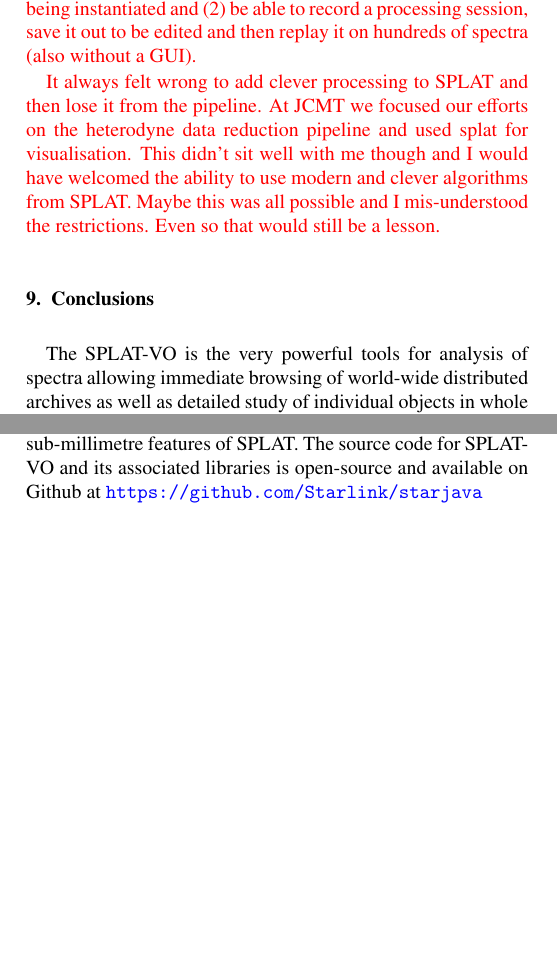
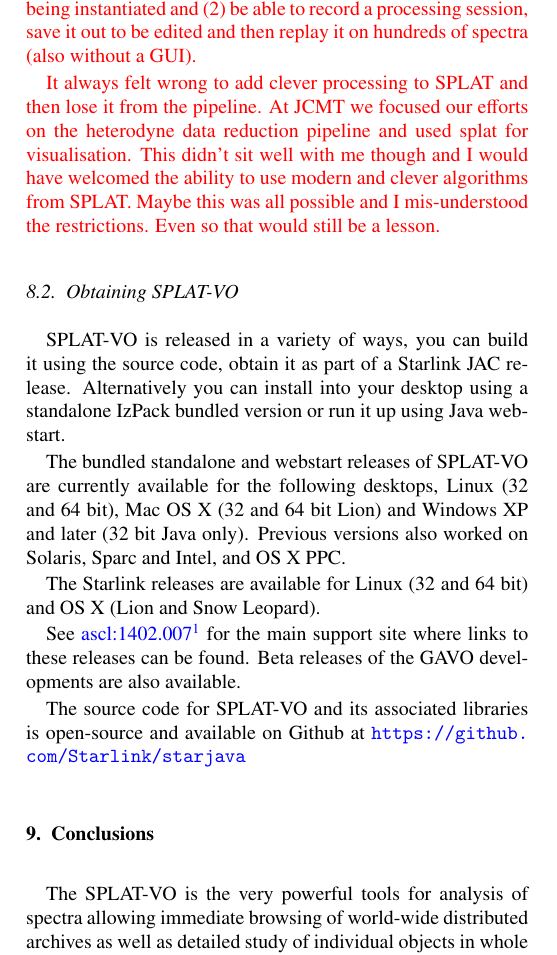
Before and after one commit to Othello1111/aandc-splatvo, a LaTeX paper (acsplat.tex): two parts of the columns of page 13 of 14 before the commit and part of one column of page 13 of 15 after it, the two joined at a grey line, cut so that both start at the same text, the shorter picture padded with empty space. Compiled offline with pdfLaTeX.

Commit message:
Add section about obtaining SPLAT-VO

```diff
--- a/acsplat.tex
+++ b/acsplat.tex
@@ -970,6 +970,30 @@
 and I mis-understood the restrictions. Even so that would still be a lesson.
 
 }
+
+\subsection{Obtaining SPLAT-VO}
+
+SPLAT-VO is released in a variety of ways, you can build it using the source
+code, obtain it as part of a Starlink JAC release. Alternatively you can
+install into your desktop using a standalone IzPack bundled version or run it
+up using Java webstart.
+
+The bundled standalone and webstart releases of SPLAT-VO are currently
+available for the following desktops, Linux (32 and 64 bit), Mac OS X (32 and
+64 bit Lion) and Windows XP and later (32 bit Java only). Previous versions
+also worked on Solaris, Sparc and Intel, and OS X PPC.
+
+The Starlink releases are available for Linux (32 and 64 bit) and OS X (Lion
+and Snow Leopard).
+
+See \ascl{1402.007}\footnote{or \url{http://astro.dur.ac.uk/~pdraper/splat}}
+for the main support site where links to these releases can be found.
+Beta releases of the GAVO developments are also available.
+
+The source code for SPLAT-VO and its associated libraries is
+open-source and available on Github at
+\url{https://github.com/Starlink/starjava}
+
 
 \section{Conclusions}
 
@@ -1006,9 +1030,6 @@
 and DataLink handling by the development of GAVO DaCHS server publishing suite.
 We thank Jan Wouterloot for his work testing the sub-millimetre
 features of SPLAT.
-The source code for SPLAT-VO and its associated libraries is
-open-source and available on Github at
-\url{https://github.com/Starlink/starjava}
 
 \bibliographystyle{model2-names-astronomy}
 \bibliography{acsplat}
```
Also changed, not shown: acsplat.tex (4 more changed lines).
